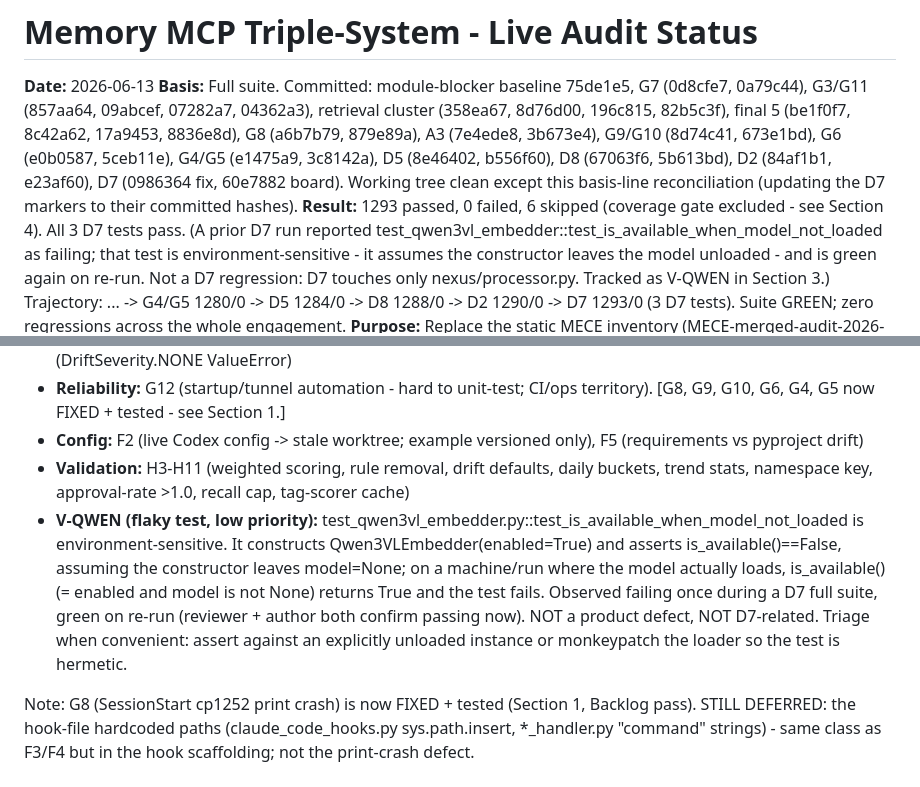
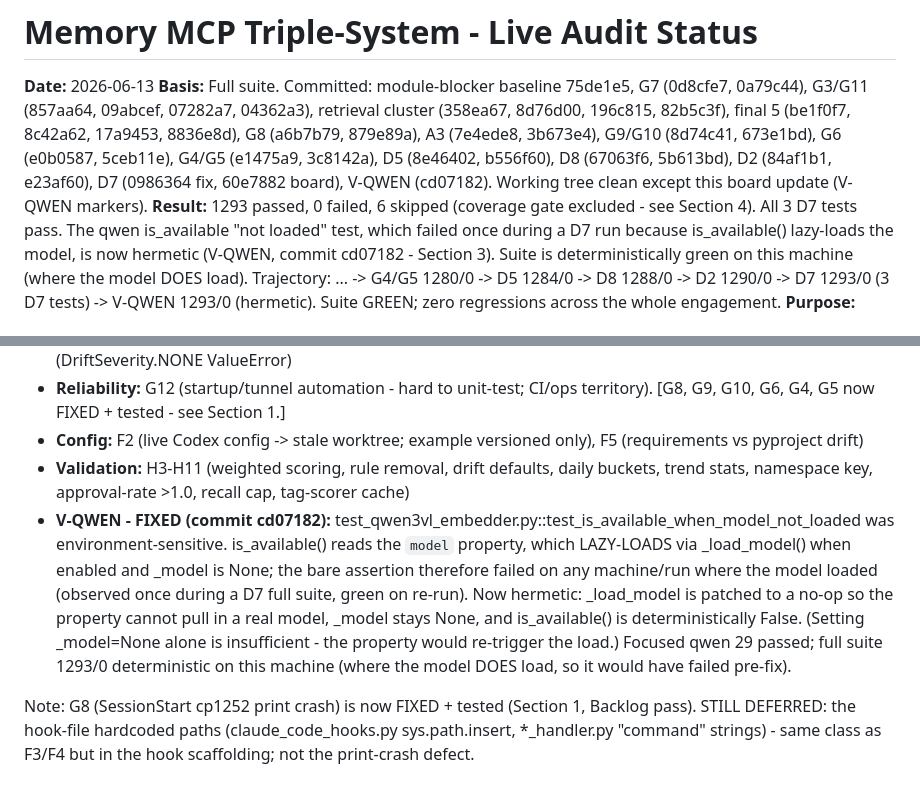
Before and after one commit to DNYoussef/memory-mcp-triple-system, a Markdown page: audits/STATUS-2026-06-13.md, 2 parts joined by grey strips. GitHub-like rendering.

Commit message:
docs: mark V-QWEN fixed (cd07182) in status board
is_available "not loaded" test is now hermetic; Section 3 entry, basis line,
and Result note updated. Suite deterministically green at 1293/0/6.

Co-Authored-By: Claude Opus 4.8 (1M context) <noreply@anthropic.com>

```diff
--- a/audits/STATUS-2026-06-13.md
+++ b/audits/STATUS-2026-06-13.md
@@ -5,13 +5,13 @@
 G3/G11 (857aa64, 09abcef, 07282a7, 04362a3), retrieval cluster (358ea67, 8d76d00, 196c815,
 82b5c3f), final 5 (be1f0f7, 8c42a62, 17a9453, 8836e8d), G8 (a6b7b79, 879e89a), A3 (7e4ede8,
 3b673e4), G9/G10 (8d74c41, 673e1bd), G6 (e0b0587, 5ceb11e), G4/G5 (e1475a9, 3c8142a), D5 (8e46402,
-b556f60), D8 (67063f6, 5b613bd), D2 (84af1b1, e23af60), D7 (0986364 fix, 60e7882 board). Working
-tree clean except this basis-line reconciliation (updating the D7 markers to their committed hashes).
+b556f60), D8 (67063f6, 5b613bd), D2 (84af1b1, e23af60), D7 (0986364 fix, 60e7882 board),
+V-QWEN (cd07182). Working tree clean except this board update (V-QWEN markers).
 **Result:** 1293 passed, 0 failed, 6 skipped (coverage gate excluded - see Section 4).
-  All 3 D7 tests pass. (A prior D7 run reported test_qwen3vl_embedder::test_is_available_when_model_not_loaded
-  as failing; that test is environment-sensitive - it assumes the constructor leaves the model unloaded - and is
-  green again on re-run. Not a D7 regression: D7 touches only nexus/processor.py. Tracked as V-QWEN in Section 3.)
-  Trajectory: ... -> G4/G5 1280/0 -> D5 1284/0 -> D8 1288/0 -> D2 1290/0 -> D7 1293/0 (3 D7 tests).
+  All 3 D7 tests pass. The qwen is_available "not loaded" test, which failed once during a D7 run because
+  is_available() lazy-loads the model, is now hermetic (V-QWEN, commit cd07182 - Section 3). Suite is
+  deterministically green on this machine (where the model DOES load).
+  Trajectory: ... -> G4/G5 1280/0 -> D5 1284/0 -> D8 1288/0 -> D2 1290/0 -> D7 1293/0 (3 D7 tests) -> V-QWEN 1293/0 (hermetic).
   Suite GREEN; zero regressions across the whole engagement.
 **Purpose:** Replace the static MECE inventory (MECE-merged-audit-2026-06-12.md) as the
 current source of truth. The MECE doc is the issue catalog; this is the live board.
@@ -224,12 +224,13 @@ still open and untested (or test passes but code is suspect per audit):
 - **Reliability:** G12 (startup/tunnel automation - hard to unit-test; CI/ops territory). [G8, G9, G10, G6, G4, G5 now FIXED + tested - see Section 1.]
 - **Config:** F2 (live Codex config -> stale worktree; example versioned only), F5 (requirements vs pyproject drift)
 - **Validation:** H3-H11 (weighted scoring, rule removal, drift defaults, daily buckets, trend stats, namespace key, approval-rate >1.0, recall cap, tag-scorer cache)
-- **V-QWEN (flaky test, low priority):** test_qwen3vl_embedder.py::test_is_available_when_model_not_loaded is
-  environment-sensitive. It constructs Qwen3VLEmbedder(enabled=True) and asserts is_available()==False, assuming
-  the constructor leaves model=None; on a machine/run where the model actually loads, is_available()
-  (= enabled and model is not None) returns True and the test fails. Observed failing once during a D7 full suite,
-  green on re-run (reviewer + author both confirm passing now). NOT a product defect, NOT D7-related. Triage when
-  convenient: assert against an explicitly unloaded instance or monkeypatch the loader so the test is hermetic.
+- **V-QWEN - FIXED (commit cd07182):** test_qwen3vl_embedder.py::test_is_available_when_model_not_loaded was
+  environment-sensitive. is_available() reads the `model` property, which LAZY-LOADS via _load_model() when
+  enabled and _model is None; the bare assertion therefore failed on any machine/run where the model loaded
+  (observed once during a D7 full suite, green on re-run). Now hermetic: _load_model is patched to a no-op so the
+  property cannot pull in a real model, _model stays None, and is_available() is deterministically False. (Setting
+  _model=None alone is insufficient - the property would re-trigger the load.) Focused qwen 29 passed; full suite
+  1293/0 deterministic on this machine (where the model DOES load, so it would have failed pre-fix).
 
 Note: G8 (SessionStart cp1252 print crash) is now FIXED + tested (Section 1, Backlog pass).
 STILL DEFERRED: the hook-file hardcoded paths (claude_code_hooks.py sys.path.insert, *_handler.py
```
